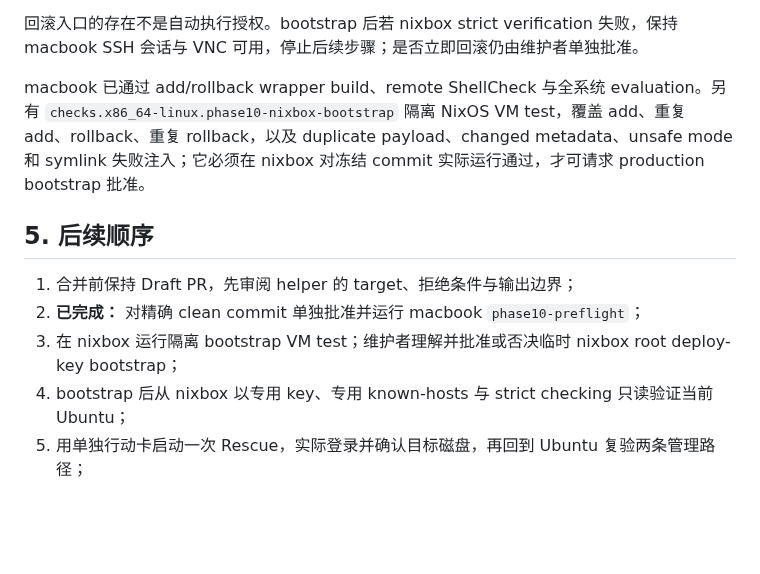
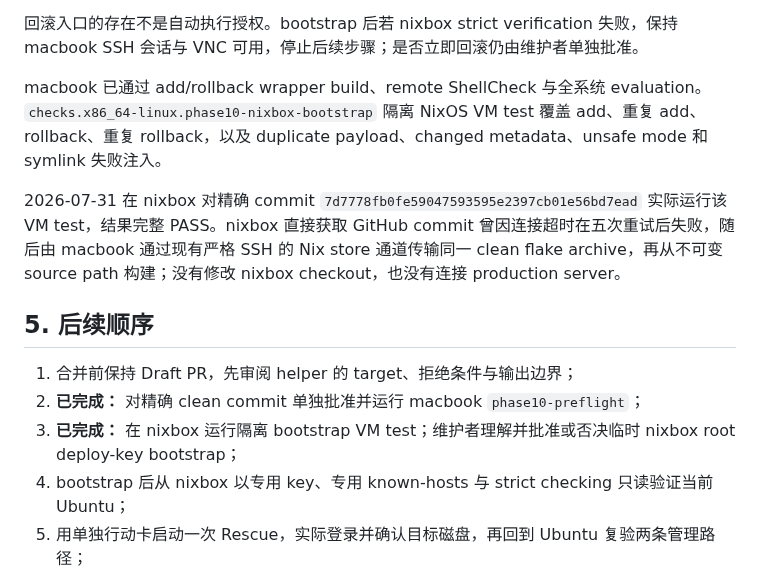
Before and after one commit to sayoriqwq/nix-config, a Markdown page: docs/inventory/phase-10-server-replacement.md, the part around the change. Rendered like a GitHub page; blank space fills up the shorter version.

Commit message:
docs(server): record bootstrap VM validation

```diff
--- a/docs/inventory/phase-10-server-replacement.md
+++ b/docs/inventory/phase-10-server-replacement.md
@@ -114,13 +114,15 @@ nix run .#phase10-rollback-nixbox-bootstrap
 
 回滚入口的存在不是自动执行授权。bootstrap 后若 nixbox strict verification 失败，保持 macbook SSH 会话与 VNC 可用，停止后续步骤；是否立即回滚仍由维护者单独批准。
 
-macbook 已通过 add/rollback wrapper build、remote ShellCheck 与全系统 evaluation。另有 `checks.x86_64-linux.phase10-nixbox-bootstrap` 隔离 NixOS VM test，覆盖 add、重复 add、rollback、重复 rollback，以及 duplicate payload、changed metadata、unsafe mode 和 symlink 失败注入；它必须在 nixbox 对冻结 commit 实际运行通过，才可请求 production bootstrap 批准。
+macbook 已通过 add/rollback wrapper build、remote ShellCheck 与全系统 evaluation。`checks.x86_64-linux.phase10-nixbox-bootstrap` 隔离 NixOS VM test 覆盖 add、重复 add、rollback、重复 rollback，以及 duplicate payload、changed metadata、unsafe mode 和 symlink 失败注入。
+
+2026-07-31 在 nixbox 对精确 commit `7d7778fb0fe59047593595e2397cb01e56bd7ead` 实际运行该 VM test，结果完整 PASS。nixbox 直接获取 GitHub commit 曾因连接超时在五次重试后失败，随后由 macbook 通过现有严格 SSH 的 Nix store 通道传输同一 clean flake archive，再从不可变 source path 构建；没有修改 nixbox checkout，也没有连接 production server。
 
 ## 5. 后续顺序
 
 1. 合并前保持 Draft PR，先审阅 helper 的 target、拒绝条件与输出边界；
 2. **已完成：** 对精确 clean commit 单独批准并运行 macbook `phase10-preflight`；
-3. 在 nixbox 运行隔离 bootstrap VM test；维护者理解并批准或否决临时 nixbox root deploy-key bootstrap；
+3. **已完成：** 在 nixbox 运行隔离 bootstrap VM test；维护者理解并批准或否决临时 nixbox root deploy-key bootstrap；
 4. bootstrap 后从 nixbox 以专用 key、专用 known-hosts 与 strict checking 只读验证当前 Ubuntu；
 5. 用单独行动卡启动一次 Rescue，实际登录并确认目标磁盘，再回到 Ubuntu 复验两条管理路径；
 6. 在 nixbox 重跑 Phase 9、预构建 closure，冻结 install helper、commit、disk、完整命令、窗口与停止条件；
```
Also changed, not shown: docs/runbooks/replace-server-with-nixos.md (+1 -1 lines).
